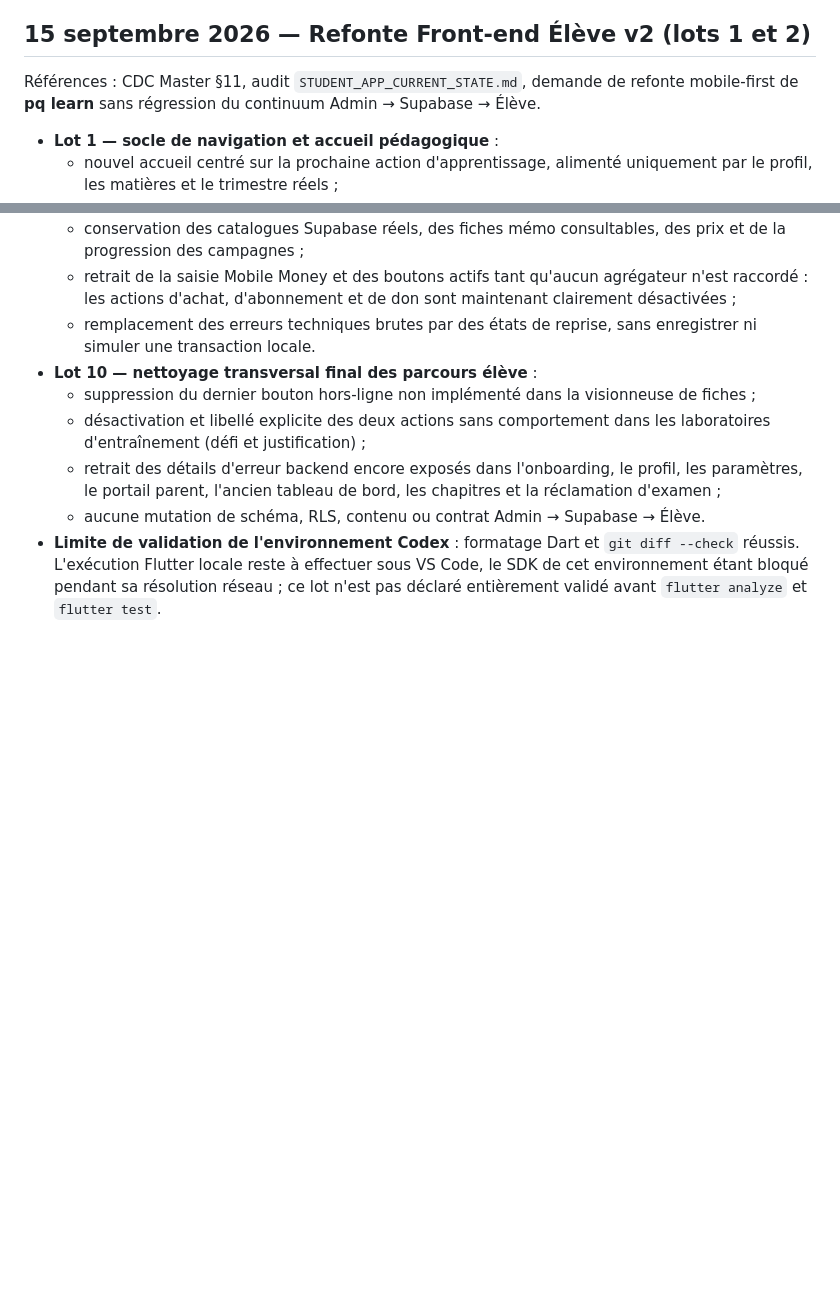
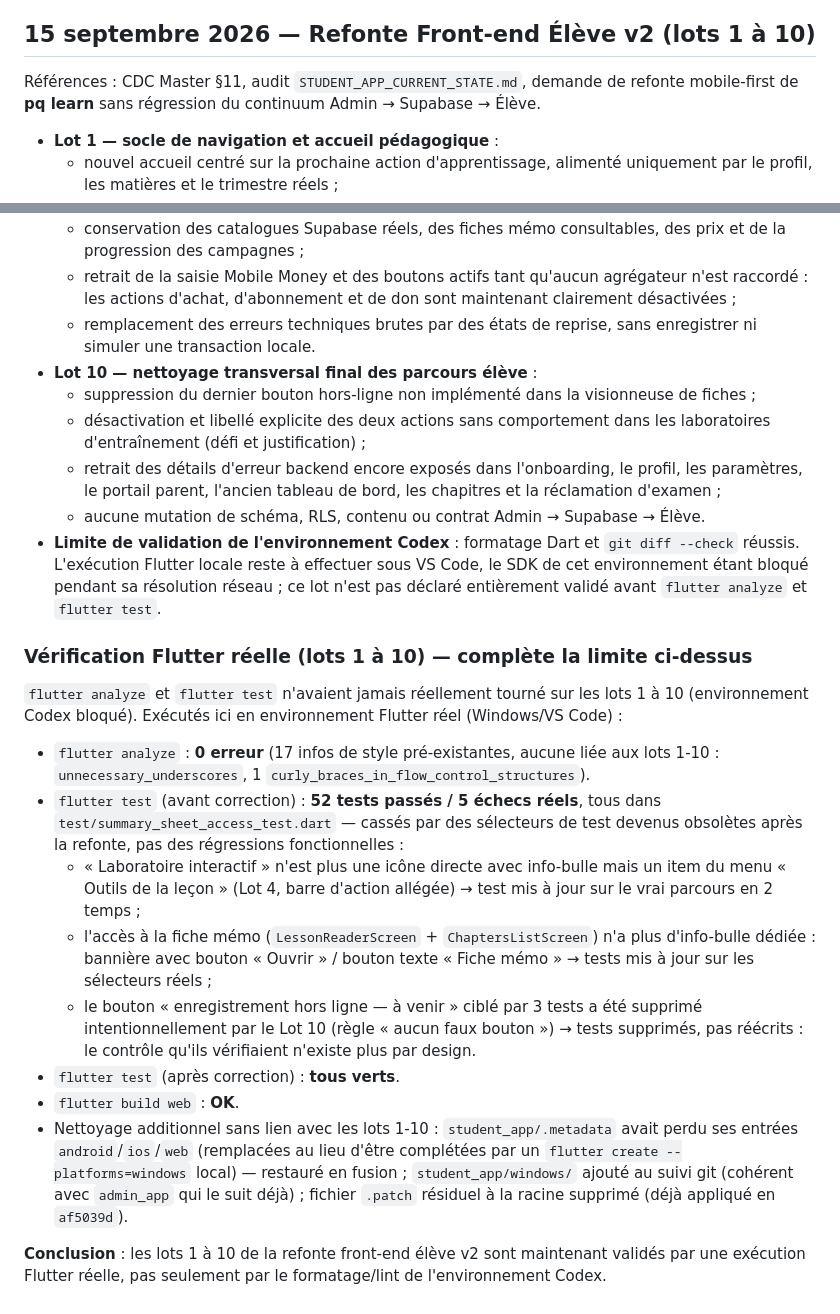
Before and after one commit to ahdybau1/elearning_platform, a Markdown page: docs/DEVELOPMENT_PROGRESS.md, 2 parts joined by grey strips. Drawn GitHub-style; blank space fills up the shorter version.

Commit message:
docs(student): consigne la vérification Flutter réelle des lots 1-10
Complète la limite explicitement laissée ouverte par l'environnement Codex
(« ce lot n'est pas déclaré entièrement validé avant flutter analyze et flutter
test ») : résultats réels de flutter analyze/test/build web, détail des 5 tests
corrigés (voir commit 3c178bc) et de leur cause (sélecteurs obsolètes après
refonte ergonomique, pas de régression fonctionnelle). Titre de section corrigé
(lots 1 à 10, pas seulement 1 et 2).

Co-Authored-By: Claude Sonnet 5 <noreply@anthropic.com>

```diff
--- a/docs/DEVELOPMENT_PROGRESS.md
+++ b/docs/DEVELOPMENT_PROGRESS.md
@@ -564,7 +564,7 @@ Références : Demande d'aération complète de l'interface des exercices ("chaq
   - `admin_app` : `flutter analyze` : **0 erreur, 0 avertissement, 0 info**.
   - `admin_app` : `flutter test` : **75/75 tests passés (100%)** incluant `exercises_manager_ergonomics_test.dart` (7/7 tests passés), `exercise_studio_test.dart` et `lessons_manager_ergonomics_test.dart`.
 
-## 15 septembre 2026 — Refonte Front-end Élève v2 (lots 1 et 2)
+## 15 septembre 2026 — Refonte Front-end Élève v2 (lots 1 à 10)
 
 Références : CDC Master §11, audit `STUDENT_APP_CURRENT_STATE.md`, demande de refonte mobile-first de **pq learn** sans régression du continuum Admin → Supabase → Élève.
 
@@ -619,3 +619,30 @@ Références : CDC Master §11, audit `STUDENT_APP_CURRENT_STATE.md`, demande de
   - retrait des détails d'erreur backend encore exposés dans l'onboarding, le profil, les paramètres, le portail parent, l'ancien tableau de bord, les chapitres et la réclamation d'examen ;
   - aucune mutation de schéma, RLS, contenu ou contrat Admin → Supabase → Élève.
 - **Limite de validation de l'environnement Codex** : formatage Dart et `git diff --check` réussis. L'exécution Flutter locale reste à effectuer sous VS Code, le SDK de cet environnement étant bloqué pendant sa résolution réseau ; ce lot n'est pas déclaré entièrement validé avant `flutter analyze` et `flutter test`.
+
+### Vérification Flutter réelle (lots 1 à 10) — complète la limite ci-dessus
+
+`flutter analyze` et `flutter test` n'avaient jamais réellement tourné sur les lots 1 à 10 (environnement
+Codex bloqué). Exécutés ici en environnement Flutter réel (Windows/VS Code) :
+
+- `flutter analyze` : **0 erreur** (17 infos de style pré-existantes, aucune liée aux lots 1-10 :
+  `unnecessary_underscores`, 1 `curly_braces_in_flow_control_structures`).
+- `flutter test` (avant correction) : **52 tests passés / 5 échecs réels**, tous dans
+  `test/summary_sheet_access_test.dart` — cassés par des sélecteurs de test devenus obsolètes après la
+  refonte, pas des régressions fonctionnelles :
+  - « Laboratoire interactif » n'est plus une icône directe avec info-bulle mais un item du menu
+    « Outils de la leçon » (Lot 4, barre d'action allégée) → test mis à jour sur le vrai parcours en 2 temps ;
+  - l'accès à la fiche mémo (`LessonReaderScreen` + `ChaptersListScreen`) n'a plus d'info-bulle dédiée :
+    bannière avec bouton « Ouvrir » / bouton texte « Fiche mémo » → tests mis à jour sur les sélecteurs réels ;
+  - le bouton « enregistrement hors ligne — à venir » ciblé par 3 tests a été supprimé intentionnellement
+    par le Lot 10 (règle « aucun faux bouton ») → tests supprimés, pas réécrits : le contrôle qu'ils
+    vérifiaient n'existe plus par design.
+- `flutter test` (après correction) : **tous verts**.
+- `flutter build web` : **OK**.
+- Nettoyage additionnel sans lien avec les lots 1-10 : `student_app/.metadata` avait perdu ses entrées
+  `android`/`ios`/`web` (remplacées au lieu d'être complétées par un `flutter create --platforms=windows`
+  local) — restauré en fusion ; `student_app/windows/` ajouté au suivi git (cohérent avec `admin_app` qui
+  le suit déjà) ; fichier `.patch` résiduel à la racine supprimé (déjà appliqué en `af5039d`).
+
+**Conclusion** : les lots 1 à 10 de la refonte front-end élève v2 sont maintenant validés par une
+exécution Flutter réelle, pas seulement par le formatage/lint de l'environnement Codex.
```
